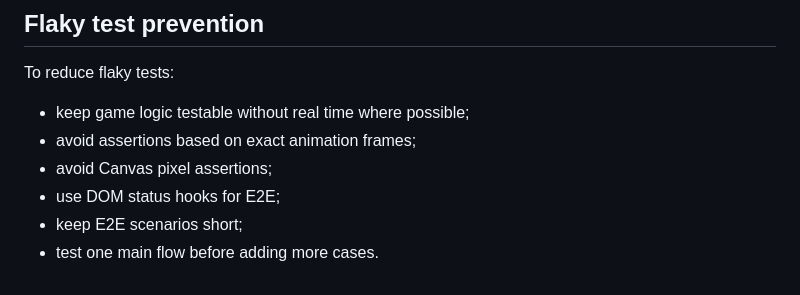
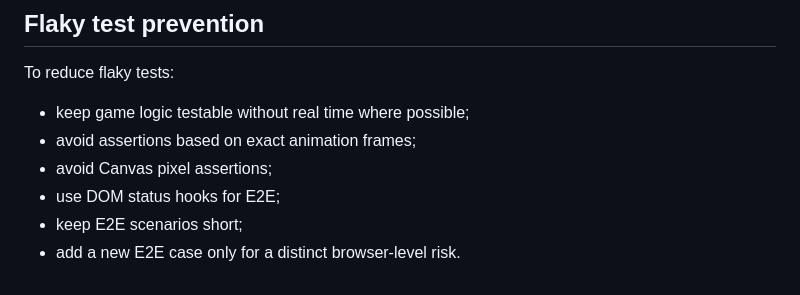
Before and after one commit to janmrow/astro-drift, a Markdown page: docs/TEST_STRATEGY.md, the part around the change. Drawn GitHub-style.

Commit message:
docs: align test strategy with actual E2E suite size

```diff
--- a/docs/TEST_STRATEGY.md
+++ b/docs/TEST_STRATEGY.md
@@ -129,4 +129,4 @@ To reduce flaky tests:
 - avoid Canvas pixel assertions;
 - use DOM status hooks for E2E;
 - keep E2E scenarios short;
-- test one main flow before adding more cases.
+- add a new E2E case only for a distinct browser-level risk.
```
